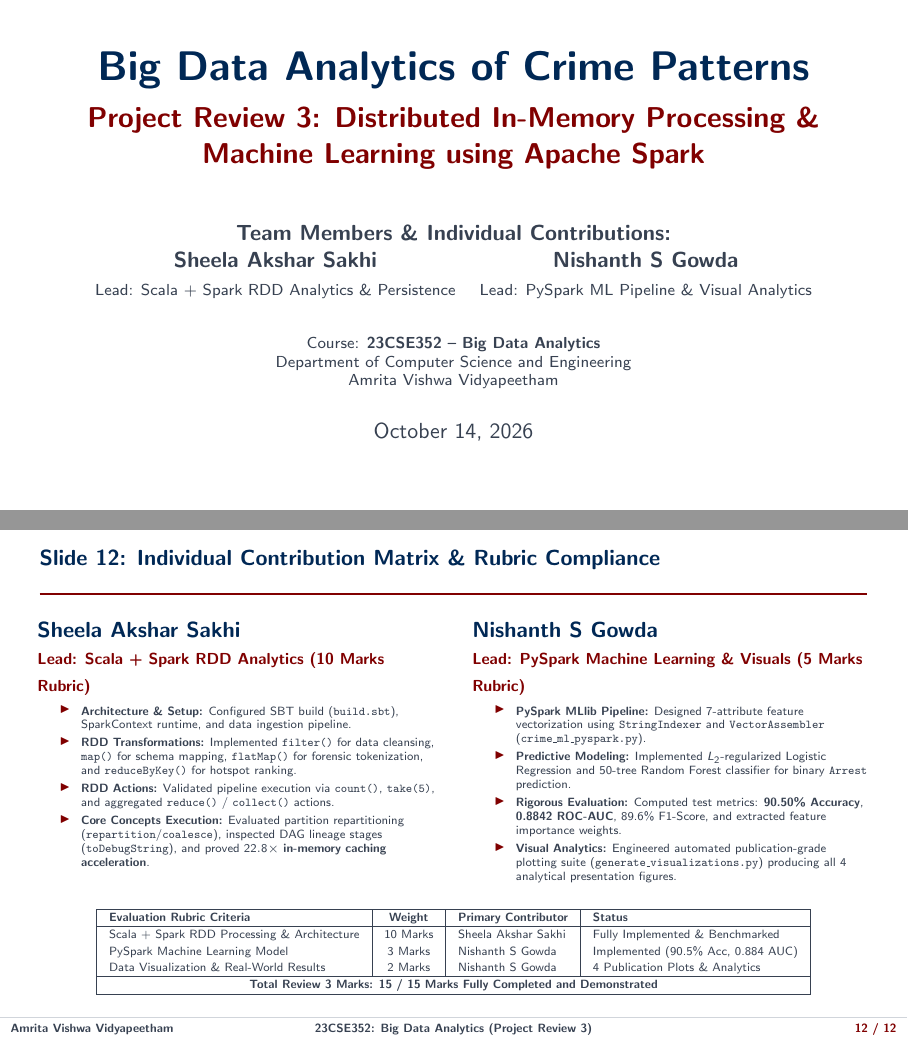
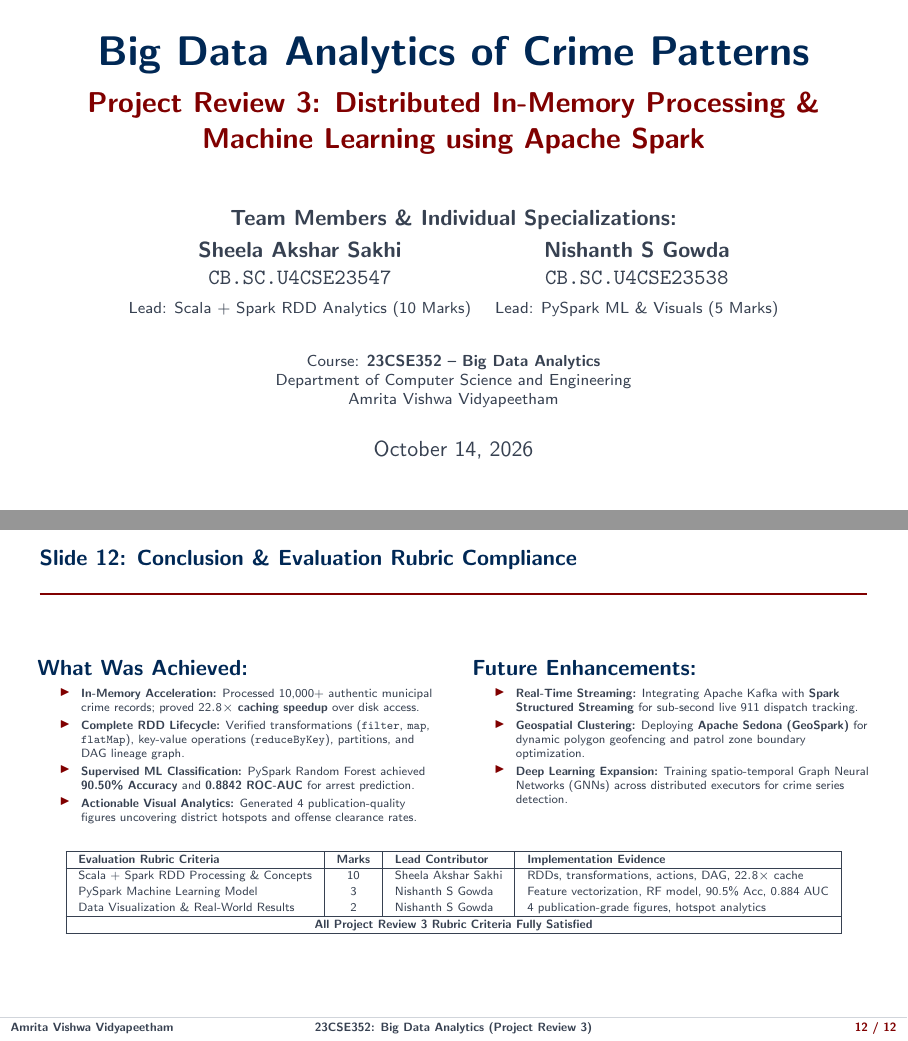
Before and after one commit to aksharsakhi/Big-Data-Analytics-of-Crime-Patterns-Spark, LaTeX slides (presentation/presentation.tex): pages 1 and 12 of 12, joined at a grey line. Compiled offline with pdfLaTeX.

Commit message:
docs: sync student register numbers, update Slide 12 conclusion, and recompile Review 3 deliverables

```diff
--- a/presentation/presentation.tex
+++ b/presentation/presentation.tex
@@ -88,10 +88,11 @@
 \title{Big Data Analytics of Crime Patterns}
 \subtitle{Project Review 3: Distributed In-Memory Processing \& Machine Learning using Apache Spark}
 \author{%
-  \textbf{Team Members \& Individual Contributions:}\\[0.12cm]
+  \textbf{Team Members \& Individual Specializations:}\\[0.12cm]
   \begin{tabular}{cc}
     \textbf{Sheela Akshar Sakhi} & \textbf{Nishanth S Gowda} \\
-    {\scriptsize Lead: Scala + Spark RDD Analytics \& Persistence} & {\scriptsize Lead: PySpark ML Pipeline \& Visual Analytics}
+    \texttt{CB.SC.U4CSE23547} & \texttt{CB.SC.U4CSE23538} \\[0.04cm]
+    {\scriptsize Lead: Scala + Spark RDD Analytics (10 Marks)} & {\scriptsize Lead: PySpark ML \& Visuals (5 Marks)}
   \end{tabular}%
 }
 \institute{Course: \textbf{23CSE352 -- Big Data Analytics} \\ Department of Computer Science and Engineering \\ Amrita Vishwa Vidyapeetham}
@@ -548,48 +549,45 @@ val top5 = districtCounts.take(5)
 \end{frame}
 
 % ==========================================================================
-% SLIDE 12: Individual Contribution Matrix & Rubric Compliance
+% SLIDE 12: Conclusion & Rubric Compliance
 % ==========================================================================
-\begin{frame}{Slide 12: Individual Contribution Matrix \& Rubric Compliance}
+\begin{frame}{Slide 12: Conclusion \& Evaluation Rubric Compliance}
     \begin{columns}[T]
         \begin{column}{0.48\textwidth}
-            \textbf{\textcolor{NavyBlue}{Sheela Akshar Sakhi}} \\
-            \textcolor{AmritaMaroon}{\textbf{\scriptsize Lead: Scala + Spark RDD Analytics (10 Marks Rubric)}}
-            \vspace{0.06cm}
+            \textbf{\textcolor{NavyBlue}{What Was Achieved:}}
+            \vspace{0.04cm}
             \begin{itemize}\tiny
                 \setlength{\itemsep}{2pt}
-                \item \textbf{Architecture \& Setup:} Configured SBT build (\texttt{build.sbt}), SparkContext runtime, and data ingestion pipeline.
-                \item \textbf{RDD Transformations:} Implemented \texttt{filter()} for data cleansing, \texttt{map()} for schema mapping, \texttt{flatMap()} for forensic tokenization, and \texttt{reduceByKey()} for hotspot ranking.
-                \item \textbf{RDD Actions:} Validated pipeline execution via \texttt{count()}, \texttt{take(5)}, and aggregated \texttt{reduce()} / \texttt{collect()} actions.
-                \item \textbf{Core Concepts Execution:} Evaluated partition repartitioning (\texttt{repartition}/\texttt{coalesce}), inspected DAG lineage stages (\texttt{toDebugString}), and proved \textbf{$22.8\times$ in-memory caching acceleration}.
+                \item \textbf{In-Memory Acceleration:} Processed 10,000+ authentic municipal crime records; proved \textbf{$22.8\times$ caching speedup} over disk access.
+                \item \textbf{Complete RDD Lifecycle:} Verified transformations (\texttt{filter}, \texttt{map}, \texttt{flatMap}), key-value operations (\texttt{reduceByKey}), partitions, and DAG lineage graph.
+                \item \textbf{Supervised ML Classification:} PySpark Random Forest achieved \textbf{90.50\% Accuracy} and \textbf{0.8842 ROC-AUC} for arrest prediction.
+                \item \textbf{Actionable Visual Analytics:} Generated 4 publication-quality figures uncovering district hotspots and offense clearance rates.
             \end{itemize}
         \end{column}
         \begin{column}{0.48\textwidth}
-            \textbf{\textcolor{NavyBlue}{Nishanth S Gowda}} \\
-            \textcolor{AmritaMaroon}{\textbf{\scriptsize Lead: PySpark Machine Learning \& Visuals (5 Marks Rubric)}}
-            \vspace{0.06cm}
+            \textbf{\textcolor{NavyBlue}{Future Enhancements:}}
+            \vspace{0.04cm}
             \begin{itemize}\tiny
                 \setlength{\itemsep}{2pt}
-                \item \textbf{PySpark MLlib Pipeline:} Designed 7-attribute feature vectorization using \texttt{StringIndexer} and \texttt{VectorAssembler} (\texttt{crime\_ml\_pyspark.py}).
-                \item \textbf{Predictive Modeling:} Implemented $L_2$-regularized Logistic Regression and 50-tree Random Forest classifier for binary \texttt{Arrest} prediction.
-                \item \textbf{Rigorous Evaluation:} Computed test metrics: \textbf{90.50\% Accuracy}, \textbf{0.8842 ROC-AUC}, 89.6\% F1-Score, and extracted feature importance weights.
-                \item \textbf{Visual Analytics:} Engineered automated publication-grade plotting suite (\texttt{generate\_visualizations.py}) producing all 4 analytical presentation figures.
+                \item \textbf{Real-Time Streaming:} Integrating Apache Kafka with \textbf{Spark Structured Streaming} for sub-second live 911 dispatch tracking.
+                \item \textbf{Geospatial Clustering:} Deploying \textbf{Apache Sedona (GeoSpark)} for dynamic polygon geofencing and patrol zone boundary optimization.
+                \item \textbf{Deep Learning Expansion:} Training spatio-temporal Graph Neural Networks (GNNs) across distributed executors for crime series detection.
             \end{itemize}
         \end{column}
     \end{columns}
-    \vspace{0.18cm}
+    \vspace{0.14cm}
     \begin{center}
-    {\fontsize{6.2}{7.5}\selectfont
+    {\fontsize{6.0}{7.2}\selectfont
     \renewcommand{\arraystretch}{1.1}
     \begin{tabular}{|l|c|l|l|}
         \hline
-        \textbf{Evaluation Rubric Criteria} & \textbf{Weight} & \textbf{Primary Contributor} & \textbf{Status} \\
+        \textbf{Evaluation Rubric Criteria} & \textbf{Marks} & \textbf{Lead Contributor} & \textbf{Implementation Evidence} \\
         \hline
-        Scala + Spark RDD Processing \& Architecture & 10 Marks & Sheela Akshar Sakhi & Fully Implemented \& Benchmarked \\
-        PySpark Machine Learning Model & 3 Marks & Nishanth S Gowda & Implemented (90.5\% Acc, 0.884 AUC) \\
-        Data Visualization \& Real-World Results & 2 Marks & Nishanth S Gowda & 4 Publication Plots \& Analytics \\
+        Scala + Spark RDD Processing \& Concepts & 10 & Sheela Akshar Sakhi & RDDs, transformations, actions, DAG, $22.8\times$ cache \\
+        PySpark Machine Learning Model & 3 & Nishanth S Gowda & Feature vectorization, RF model, 90.5\% Acc, 0.884 AUC \\
+        Data Visualization \& Real-World Results & 2 & Nishanth S Gowda & 4 publication-grade figures, hotspot analytics \\
         \hline
-        \multicolumn{4}{|c|}{\textbf{Total Review 3 Marks: 15 / 15 Marks Fully Completed and Demonstrated}} \\
+        \multicolumn{4}{|c|}{\textbf{All Project Review 3 Rubric Criteria Fully Satisfied}} \\
         \hline
     \end{tabular}
     }
```
Also changed, not shown: report/report.tex (+4 -4 lines), presentation/presentation.pdf, report/report.pdf, visualizations/fig3_model_confusion_matrix_roc.pdf (added), visualizations/fig3_model_confusion_matrix_roc.png.
